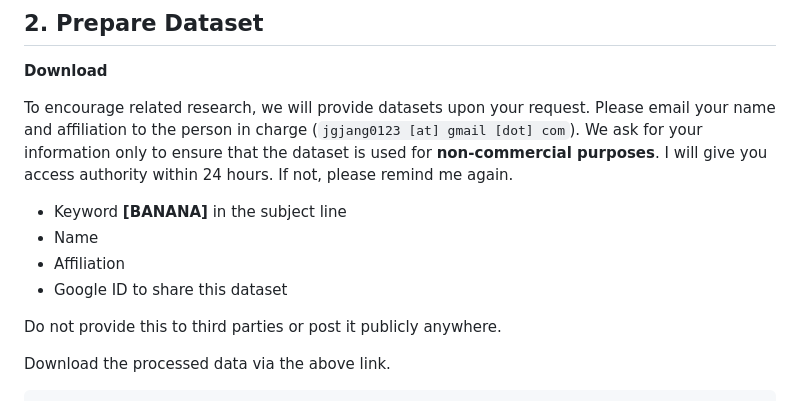
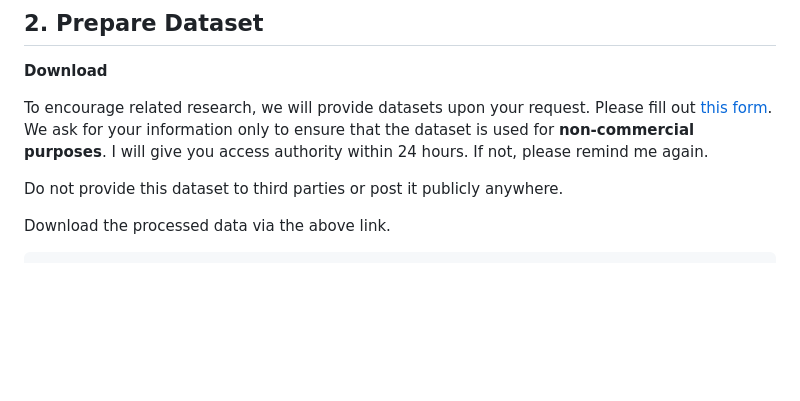
Before and after one commit to jonggyujang0123/M2SODAI, a Markdown page: README.md, the part around the change. Rendered like a GitHub page; blank space fills up the shorter version.

```diff
--- a/README.md
+++ b/README.md
@@ -64,15 +64,11 @@ pip install -v -e .  # or "python setup.py develop"
 **Download**
 
 To encourage related research, we will provide datasets upon your request.
-Please email your name and affiliation to the person in charge (`jgjang0123 [at] gmail [dot] com`). We ask for your information only to ensure that the dataset is used for **non-commercial purposes**.
+Please fill out [this form](https://forms.gle/An6AaxPVEgWc75ad7).
+We ask for your information only to ensure that the dataset is used for **non-commercial purposes**.
 I will give you access authority within 24 hours. If not, please remind me again.
 
-- Keyword **[BANANA]** in the subject line
-- Name
-- Affiliation
-- Google ID to share this dataset
-
-Do not provide this to third parties or post it publicly anywhere.
+Do not provide this dataset to third parties or post it publicly anywhere.
 
 <!--
 - Dataset: [GDrive](https://drive.google.com/file/d/1yGDveAVqwus_cMltHnwaR_Lx97zIatoG/view?usp=sharing)
```
